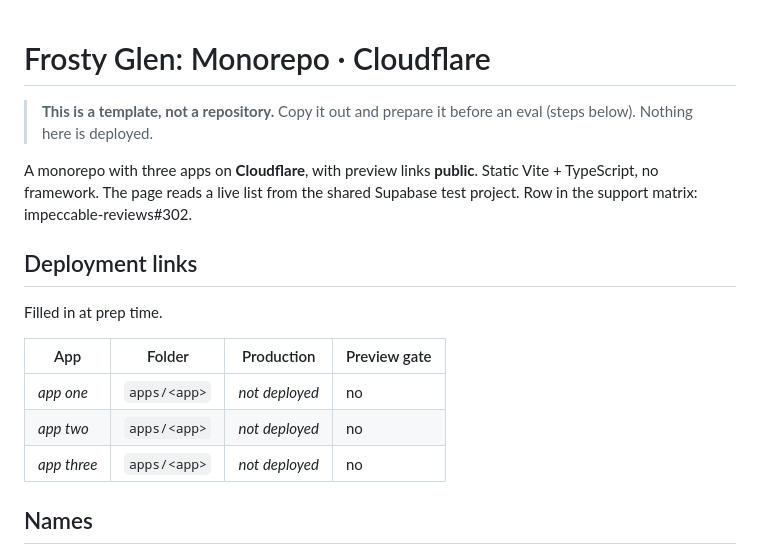
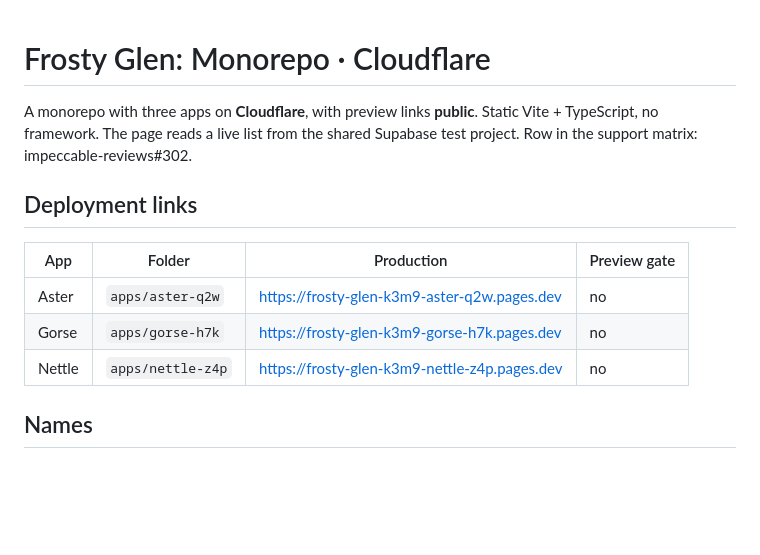
Before and after one commit to pristine-test-org/frosty-glen-k3m9, a Markdown page: README.md, the part around the change. Drawn GitHub-style; blank space fills up the shorter version.

Commit message:
Fill in the deployment links and drop the template notice
Co-Authored-By: Claude Opus 5.5 <noreply@anthropic.com>

```diff
--- a/README.md
+++ b/README.md
@@ -1,7 +1,4 @@
 # Frosty Glen: Monorepo · Cloudflare
-
-> **This is a template, not a repository.** Copy it out and prepare it before an eval (steps below).
-> Nothing here is deployed.
 
 A monorepo with three apps on **Cloudflare**, with preview links **public**. Static Vite +
 TypeScript, no framework. The page reads a live list from the shared Supabase test project.
@@ -9,13 +6,11 @@ Row in the support matrix: impeccable-reviews#302.
 
 ## Deployment links
 
-Filled in at prep time.
-
 | App | Folder | Production | Preview gate |
 |---|---|---|---|
-| _app one_ | `apps/<app>` | _not deployed_ | no |
-| _app two_ | `apps/<app>` | _not deployed_ | no |
-| _app three_ | `apps/<app>` | _not deployed_ | no |
+| Aster | `apps/aster-q2w` | https://frosty-glen-k3m9-aster-q2w.pages.dev | no |
+| Gorse | `apps/gorse-h7k` | https://frosty-glen-k3m9-gorse-h7k.pages.dev | no |
+| Nettle | `apps/nettle-z4p` | https://frosty-glen-k3m9-nettle-z4p.pages.dev | no |
 
 ## Names
 
```
